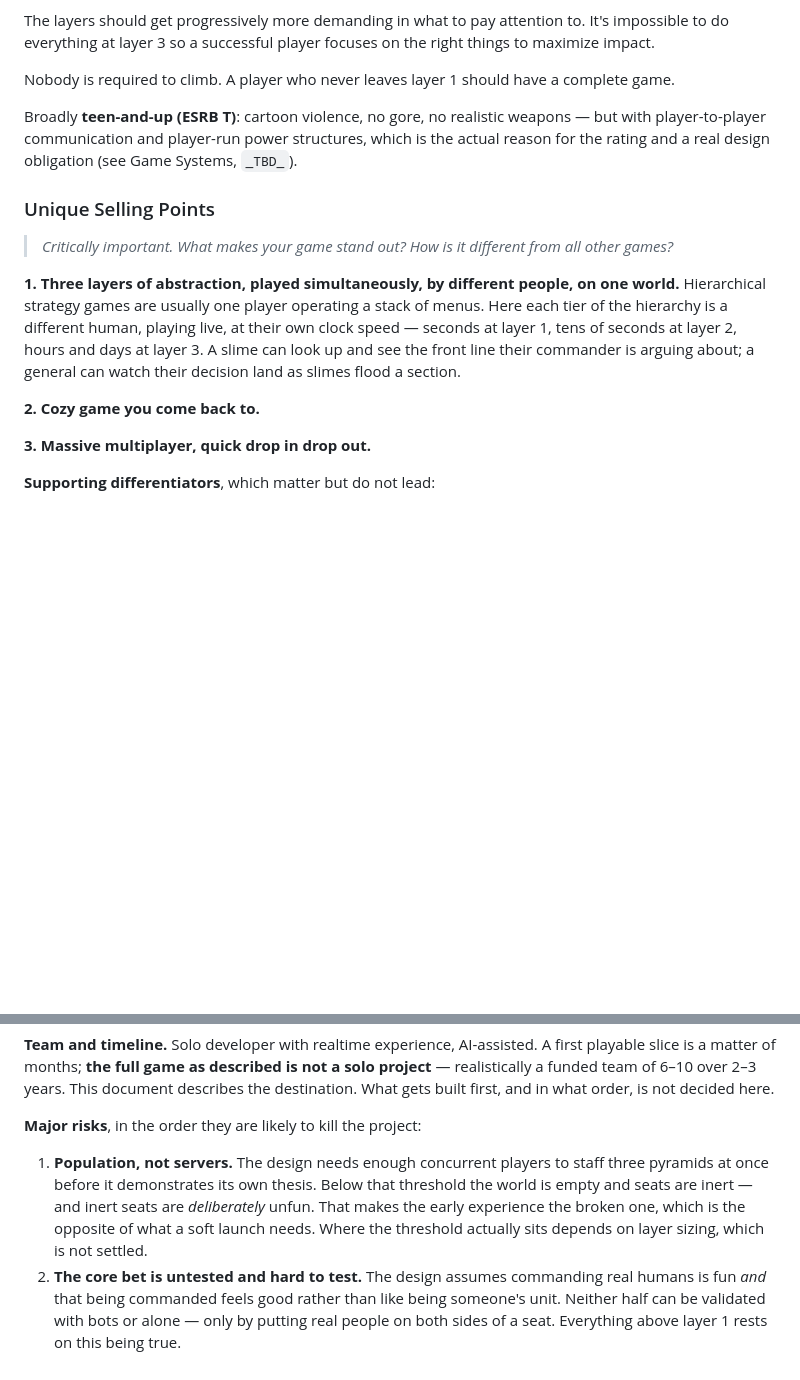
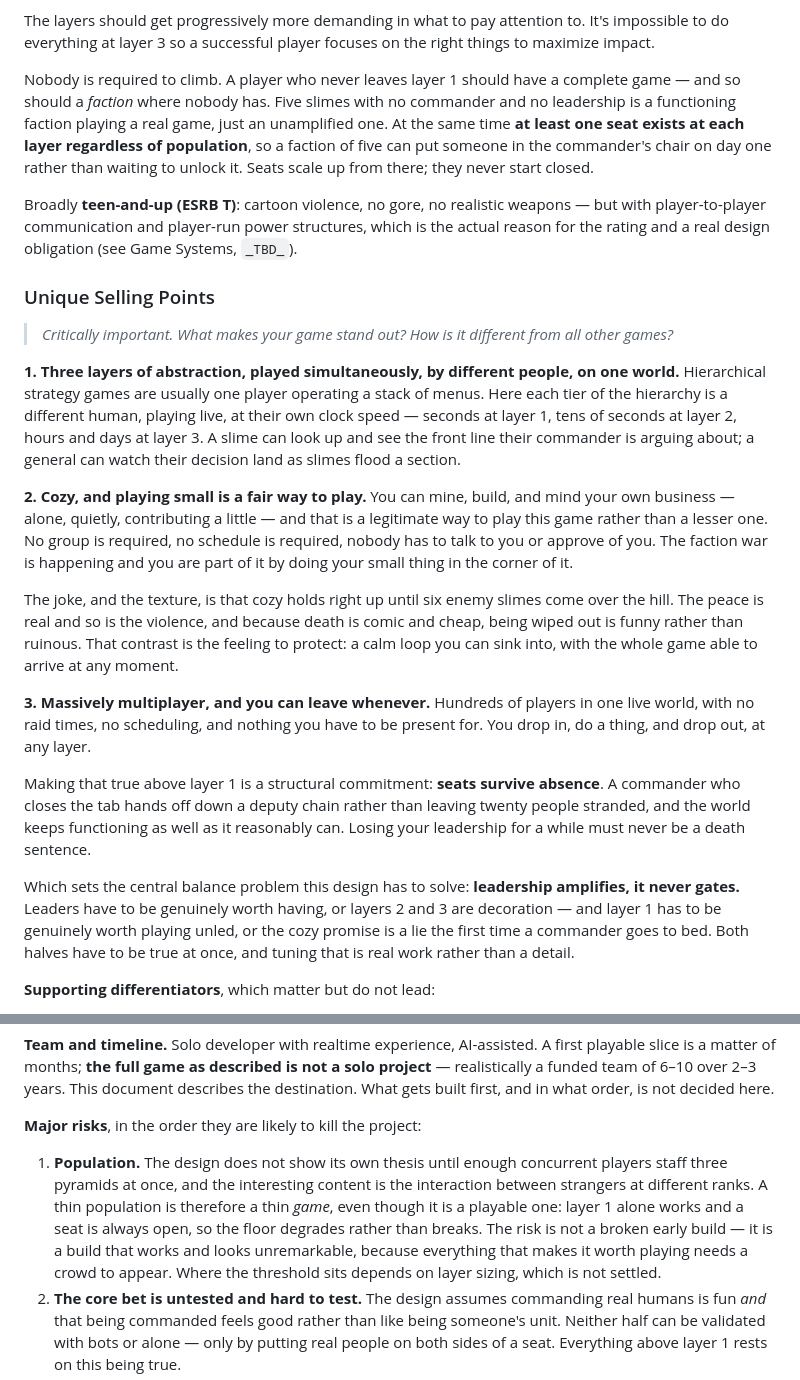
Before and after one commit to OliverVea/Olve.SlimeRepublics, a Markdown page: docs/game-design-document.md, 2 parts joined by grey strips. Rendered like a GitHub page; blank space fills up the shorter version.

Commit message:
Fill USPs 2 and 3; make the game degrade rather than break when thin
USP 2 is cozy as "playing small is a fair way to play" -- mine, build, mind
your own business, alone and unscheduled, until six enemy slimes arrive.
USP 3 is drop-in/drop-out at every layer, which commits seats to surviving
absence via a deputy chain rather than going inert. That reverses the
inception discussion's position and sets the central balance problem:
leadership amplifies, it never gates.

Cold start follows from the same rule. A faction with nobody above layer 1
is a functioning faction, and at least one seat exists per layer regardless
of population, so five players can fill a commander's chair on day one.
Restate the population risk accordingly: the floor degrades rather than
breaks, and the real risk is a thin game that works but looks unremarkable.

Co-Authored-By: Claude Opus 5 (1M context) <noreply@anthropic.com>

```diff
--- a/docs/game-design-document.md
+++ b/docs/game-design-document.md
@@ -67,7 +67,11 @@ Players who come for **other people** and to actively participate in their facti
 
 The layers should get progressively more demanding in what to pay attention to. It's impossible to do everything at layer 3 so a successful player focuses on the right things to maximize impact.
 
-Nobody is required to climb. A player who never leaves layer 1 should have a complete game.
+Nobody is required to climb. A player who never leaves layer 1 should have a complete game — and so
+should a *faction* where nobody has. Five slimes with no commander and no leadership is a functioning
+faction playing a real game, just an unamplified one. At the same time **at least one seat exists at
+each layer regardless of population**, so a faction of five can put someone in the commander's chair
+on day one rather than waiting to unlock it. Seats scale up from there; they never start closed.
 
 Broadly **teen-and-up (ESRB T)**: cartoon violence, no gore, no realistic weapons — but with player-to-player communication and player-run power structures, which is the actual reason for the rating and a real design obligation (see Game Systems, `_TBD_`).
 
@@ -81,11 +85,30 @@ hierarchy is a different human, playing live, at their own clock speed — secon
 seconds at layer 2, hours and days at layer 3. A slime can look up and see the front line their
 commander is arguing about; a general can watch their decision land as slimes flood a section.
 
-**2. Cozy game you come back to.**
-<to be filled>
+**2. Cozy, and playing small is a fair way to play.** You can mine, build, and mind your own
+business — alone, quietly, contributing a little — and that is a legitimate way to play this game
+rather than a lesser one. No group is required, no schedule is required, nobody has to talk to you or
+approve of you. The faction war is happening and you are part of it by doing your small thing in the
+corner of it.
 
-**3. Massive multiplayer, quick drop in drop out.**
-<to be filled>
+The joke, and the texture, is that cozy holds right up until six enemy slimes come over the hill. The
+peace is real and so is the violence, and because death is comic and cheap, being wiped out is funny
+rather than ruinous. That contrast is the feeling to protect: a calm loop you can sink into, with the
+whole game able to arrive at any moment.
+
+**3. Massively multiplayer, and you can leave whenever.** Hundreds of players in one live world, with
+no raid times, no scheduling, and nothing you have to be present for. You drop in, do a thing, and
+drop out, at any layer.
+
+Making that true above layer 1 is a structural commitment: **seats survive absence**. A commander who
+closes the tab hands off down a deputy chain rather than leaving twenty people stranded, and the
+world keeps functioning as well as it reasonably can. Losing your leadership for a while must never be
+a death sentence.
+
+Which sets the central balance problem this design has to solve: **leadership amplifies, it never
+gates.** Leaders have to be genuinely worth having, or layers 2 and 3 are decoration — and layer 1 has
+to be genuinely worth playing unled, or the cozy promise is a lie the first time a commander goes to
+bed. Both halves have to be true at once, and tuning that is real work rather than a detail.
 
 **Supporting differentiators**, which matter but do not lead:
 
@@ -227,11 +250,13 @@ order, is not decided here.
 
 **Major risks**, in the order they are likely to kill the project:
 
-1. **Population, not servers.** The design needs enough concurrent players to staff three pyramids
-   at once before it demonstrates its own thesis. Below that threshold the world is empty and seats
-   are inert — and inert seats are *deliberately* unfun. That makes the early experience the broken
-   one, which is the opposite of what a soft launch needs. Where the threshold actually sits depends
-   on layer sizing, which is not settled.
+1. **Population.** The design does not show its own thesis until enough concurrent players staff
+   three pyramids at once, and the interesting content is the interaction between strangers at
+   different ranks. A thin population is therefore a thin *game*, even though it is a playable one:
+   layer 1 alone works and a seat is always open, so the floor degrades rather than breaks. The risk
+   is not a broken early build — it is a build that works and looks unremarkable, because everything
+   that makes it worth playing needs a crowd to appear. Where the threshold sits depends on layer
+   sizing, which is not settled.
 2. **The core bet is untested and hard to test.** The design assumes commanding real humans is fun
    *and* that being commanded feels good rather than like being someone's unit. Neither half can be
    validated with bots or alone — only by putting real people on both sides of a seat. Everything
```
